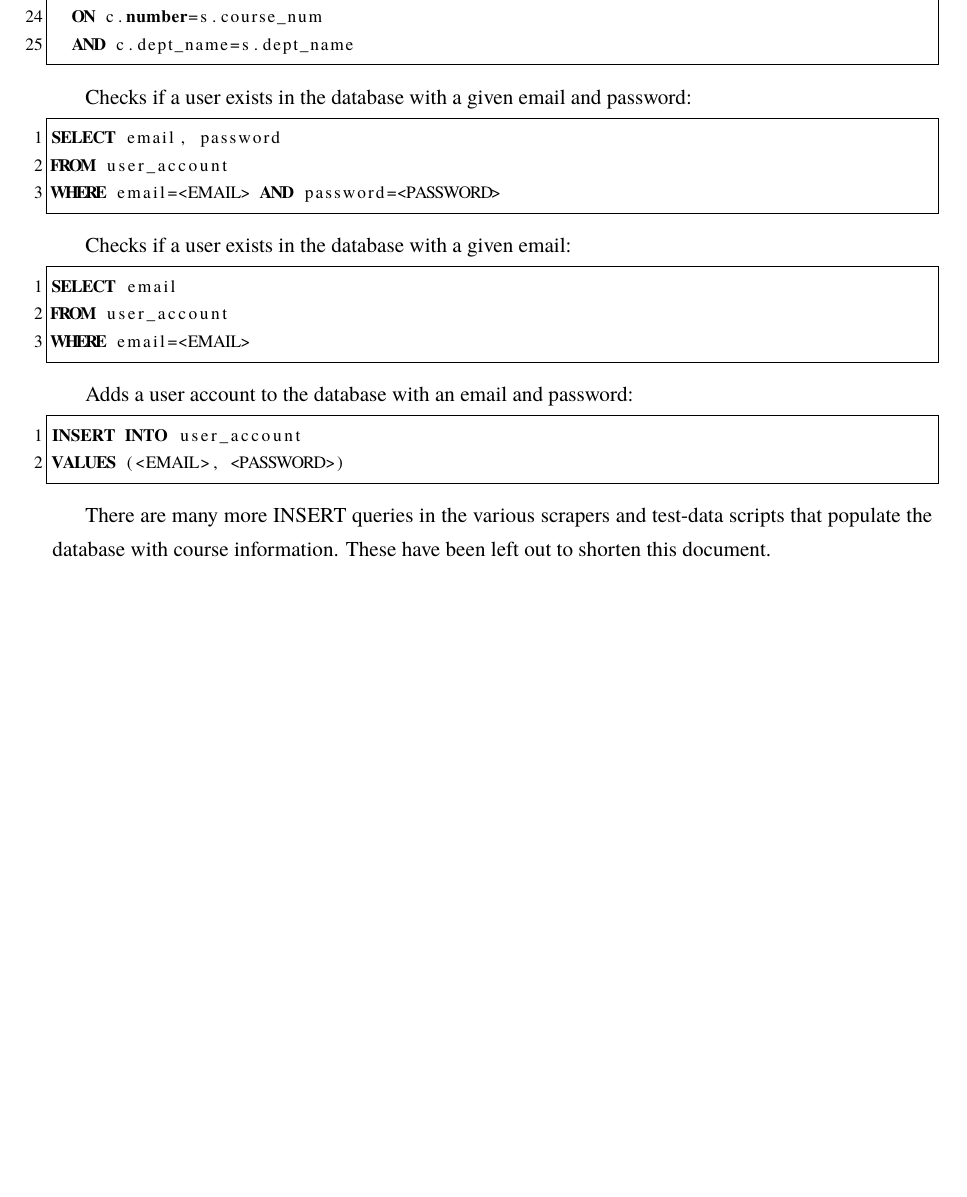
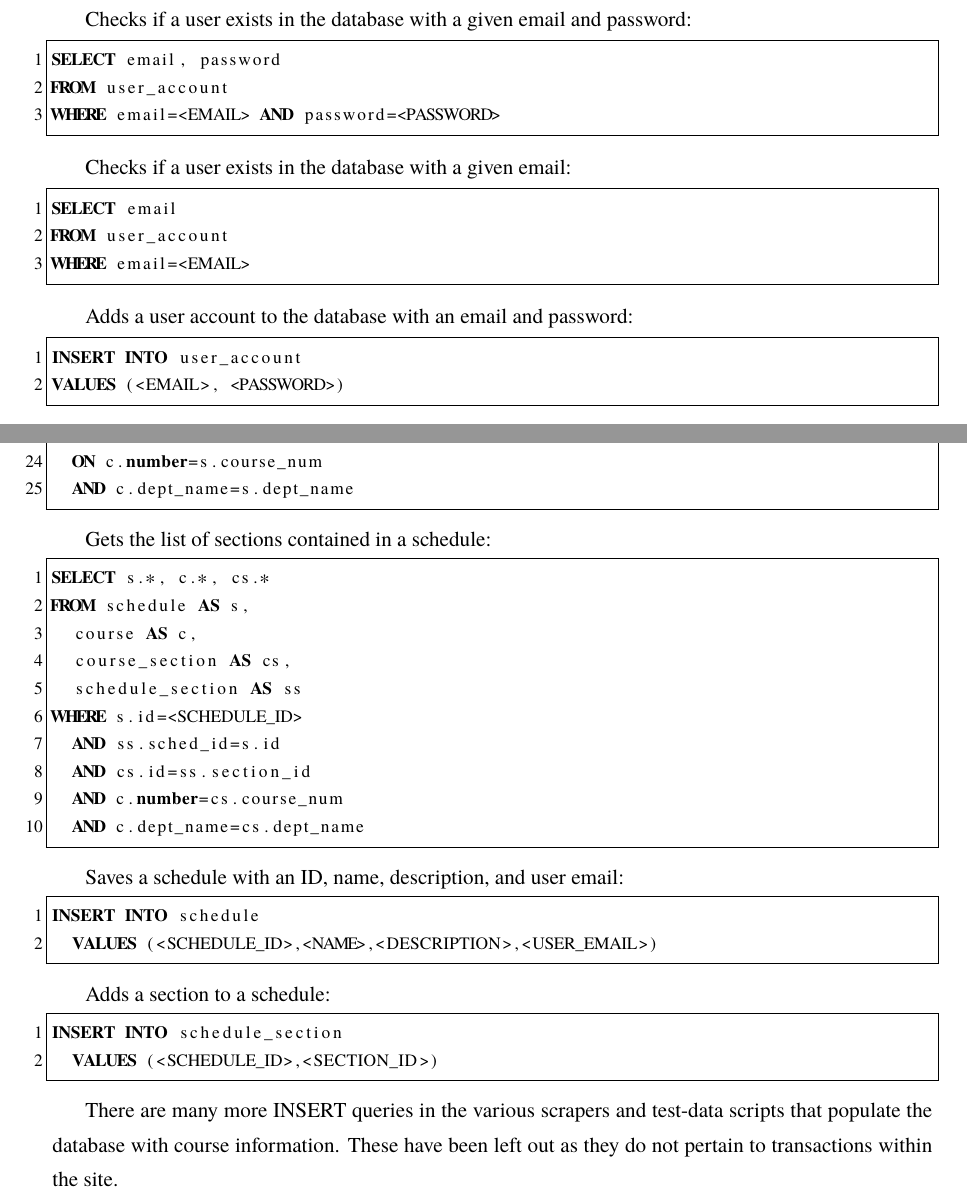
Before and after one commit to blake-mealey/dauwtrappen, a LaTeX document (FinalReport/FinalReport.tex): part of page 6 of 10 before the commit and two parts of pages 5 and 6 of 10 after it, the two joined at a grey line, cut so that both start at the same text, the shorter picture padded with empty space. Compiled offline with pdfLaTeX.

Commit message:
Added schedule load/save queries to report. Reorganized and fixed spacing of queries in report.

```diff
--- a/FinalReport/FinalReport.tex
+++ b/FinalReport/FinalReport.tex
@@ -201,6 +201,26 @@ During the conversion from the ERD to the RSD, redundancies were found and requi
 
 PostgreSQL is the DBMS used because it is a full-featured SQL implementation with good support and documentation. Here are the SQL queries that were written:
 
+Checks if a user exists in the database with a given email and password:
+\begin{lstlisting}
+SELECT email, password
+FROM user_account
+WHERE email=<EMAIL> AND password=<PASSWORD>
+\end{lstlisting}
+
+Checks if a user exists in the database with a given email:
+\begin{lstlisting}
+SELECT email
+FROM user_account
+WHERE email=<EMAIL>
+\end{lstlisting}
+
+Adds a user account to the database with an email and password:
+\begin{lstlisting}
+INSERT INTO user_account
+VALUES (<EMAIL>, <PASSWORD>)
+\end{lstlisting}
+
 Get a list of all the semesters and the faculties they contain:
 \begin{lstlisting}
 SELECT s.*, f.name AS fac_name
@@ -267,25 +287,31 @@ LEFT JOIN course_section AS s
 	AND c.dept_name=s.dept_name
 \end{lstlisting}
 
-Checks if a user exists in the database with a given email and password:
+Gets the list of sections contained in a schedule:
 \begin{lstlisting}
-SELECT email, password
-FROM user_account
-WHERE email=<EMAIL> AND password=<PASSWORD>
+SELECT s.*, c.*, cs.*
+FROM schedule AS s,
+	course AS c,
+	course_section AS cs,
+	schedule_section AS ss
+WHERE s.id=<SCHEDULE_ID>
+	AND ss.sched_id=s.id
+	AND cs.id=ss.section_id
+	AND c.number=cs.course_num
+	AND c.dept_name=cs.dept_name
 \end{lstlisting}
 
-Checks if a user exists in the database with a given email:
+Saves a schedule with an ID, name, description, and user email:
 \begin{lstlisting}
-SELECT email
-FROM user_account
-WHERE email=<EMAIL>
+INSERT INTO schedule
+	VALUES (<SCHEDULE_ID>,<NAME>,<DESCRIPTION>,<USER_EMAIL>)
 \end{lstlisting}
 
-Adds a user account to the database with an email and password:
+Adds a section to a schedule:
 \begin{lstlisting}
-INSERT INTO user_account
-VALUES (<EMAIL>, <PASSWORD>)
+INSERT INTO schedule_section
+	VALUES (<SCHEDULE_ID>,<SECTION_ID>)
 \end{lstlisting}
 
-There are many more INSERT queries in the various scrapers and test-data scripts that populate the database with course information. These have been left out to shorten this document.
+There are many more INSERT queries in the various scrapers and test-data scripts that populate the database with course information. These have been left out as they do not pertain to transactions within the site.
 
```
Also changed, not shown: FinalReport/FinalReport.pdf, FinalReport/FinalReport.tex (1 more changed lines).
